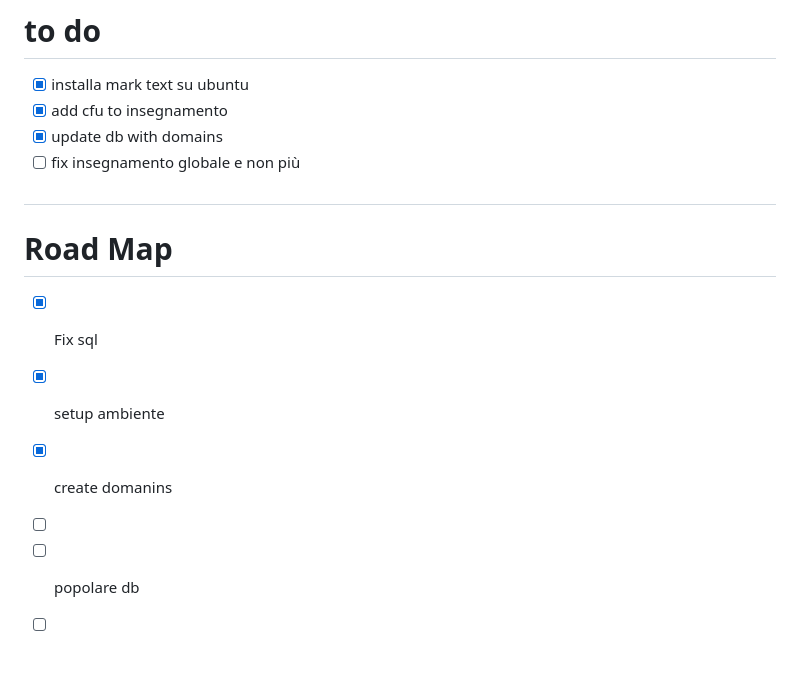
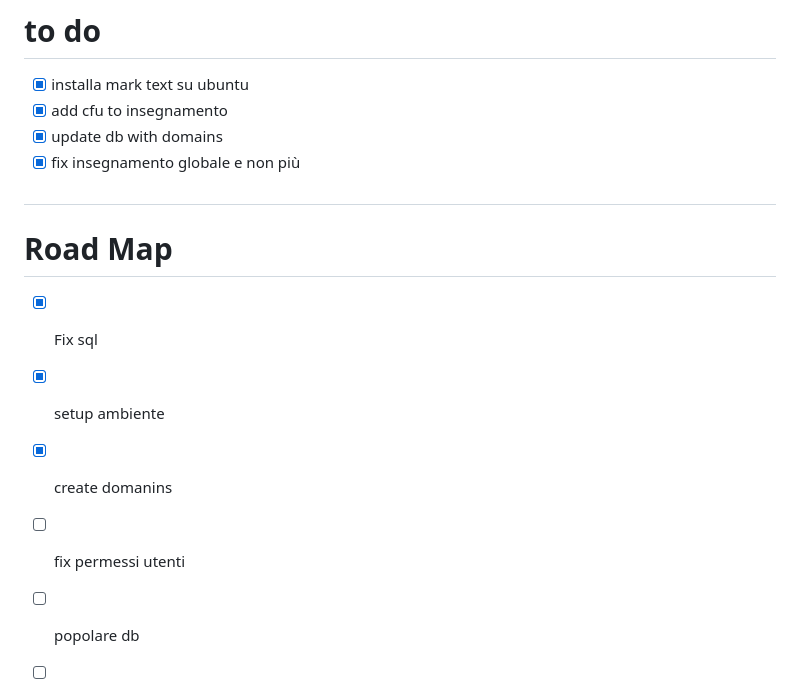
Before and after one commit to MartinWWDC/EsameLabBasiDiDati, a Markdown page: README.md, the part around one of its changes. Drawn GitHub-style; blank space fills up the shorter version.

```diff
--- a/README.md
+++ b/README.md
@@ -3,7 +3,7 @@
 - [x] installa mark text su ubuntu
 - [x] add cfu to insegnamento
 - [x] update  db with domains
-- [ ] fix  insegnamento globale e non più
+- [x] fix  insegnamento globale e non più
 
 #
 
@@ -15,7 +15,7 @@
 
 - [x] create domanins
 
-- [ ]
+- [ ] fix permessi utenti
 
 - [ ] popolare db
 
```
Also changed, not shown: other parts of README.md (+3 -3 lines).
